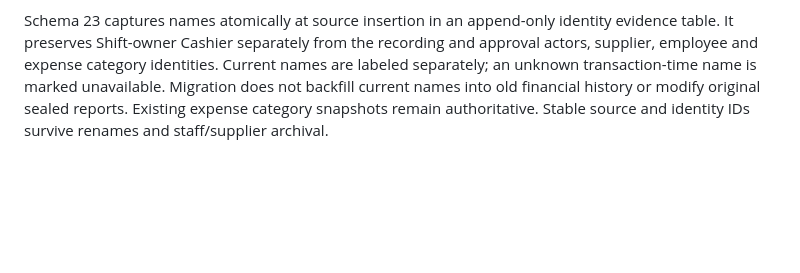
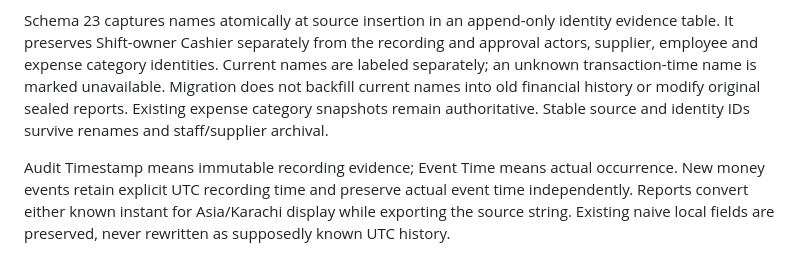
Before and after one commit to AliAhmedoo5/ResturantSys, a Markdown page: docs/manager-analytics.md, the part around the change. Rendered like a GitHub page; blank space fills up the shorter version.

Commit message:
docs: distinguish audit recording evidence from actual event time

```diff
--- a/docs/manager-analytics.md
+++ b/docs/manager-analytics.md
@@ -65,3 +65,5 @@ Manager snapshots capture SQLite `PRAGMA user_version` inside the authorized rea
 Known source timestamps display `+05:00 [Asia/Karachi]`; matching `_source` columns retain their original stored UTC/offset or naive value. A naive legacy timestamp is explicitly assumed to be Asia/Karachi. For example `2026-10-29T19:30:00Z` displays as `2026-10-30 00:30:00 +05:00`. A missing actual event time remains missing, even when a recording timestamp exists.
 
 Schema 23 captures names atomically at source insertion in an append-only identity evidence table. It preserves Shift-owner Cashier separately from the recording and approval actors, supplier, employee and expense category identities. Current names are labeled separately; an unknown transaction-time name is marked unavailable. Migration does not backfill current names into old financial history or modify original sealed reports. Existing expense category snapshots remain authoritative. Stable source and identity IDs survive renames and staff/supplier archival.
+
+Audit Timestamp means immutable recording evidence; Event Time means actual occurrence. New money events retain explicit UTC recording time and preserve actual event time independently. Reports convert either known instant for Asia/Karachi display while exporting the source string. Existing naive local fields are preserved, never rewritten as supposedly known UTC history.
```
Also changed, not shown: GLOSSARY.md (+5 -1 lines).
